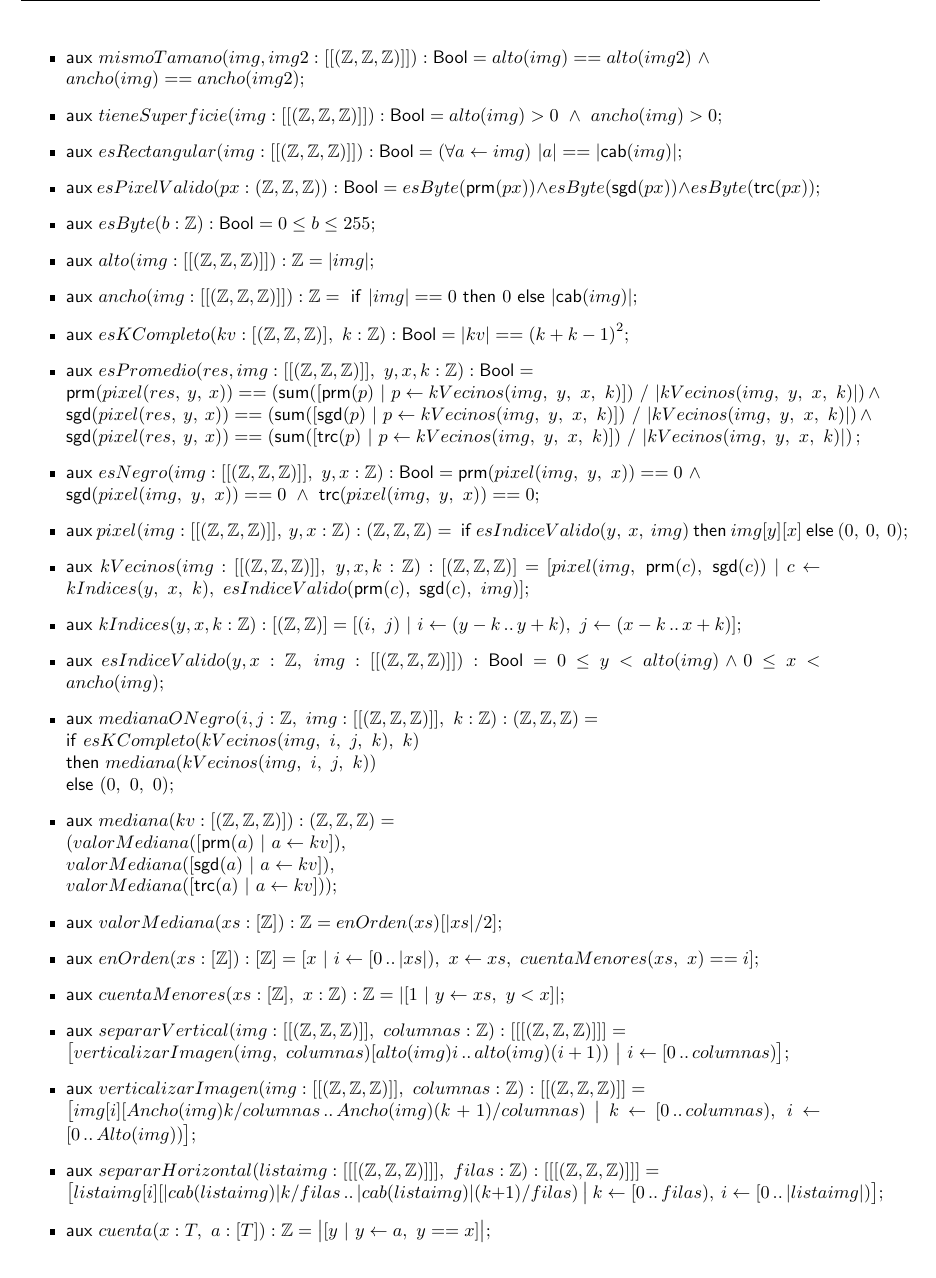
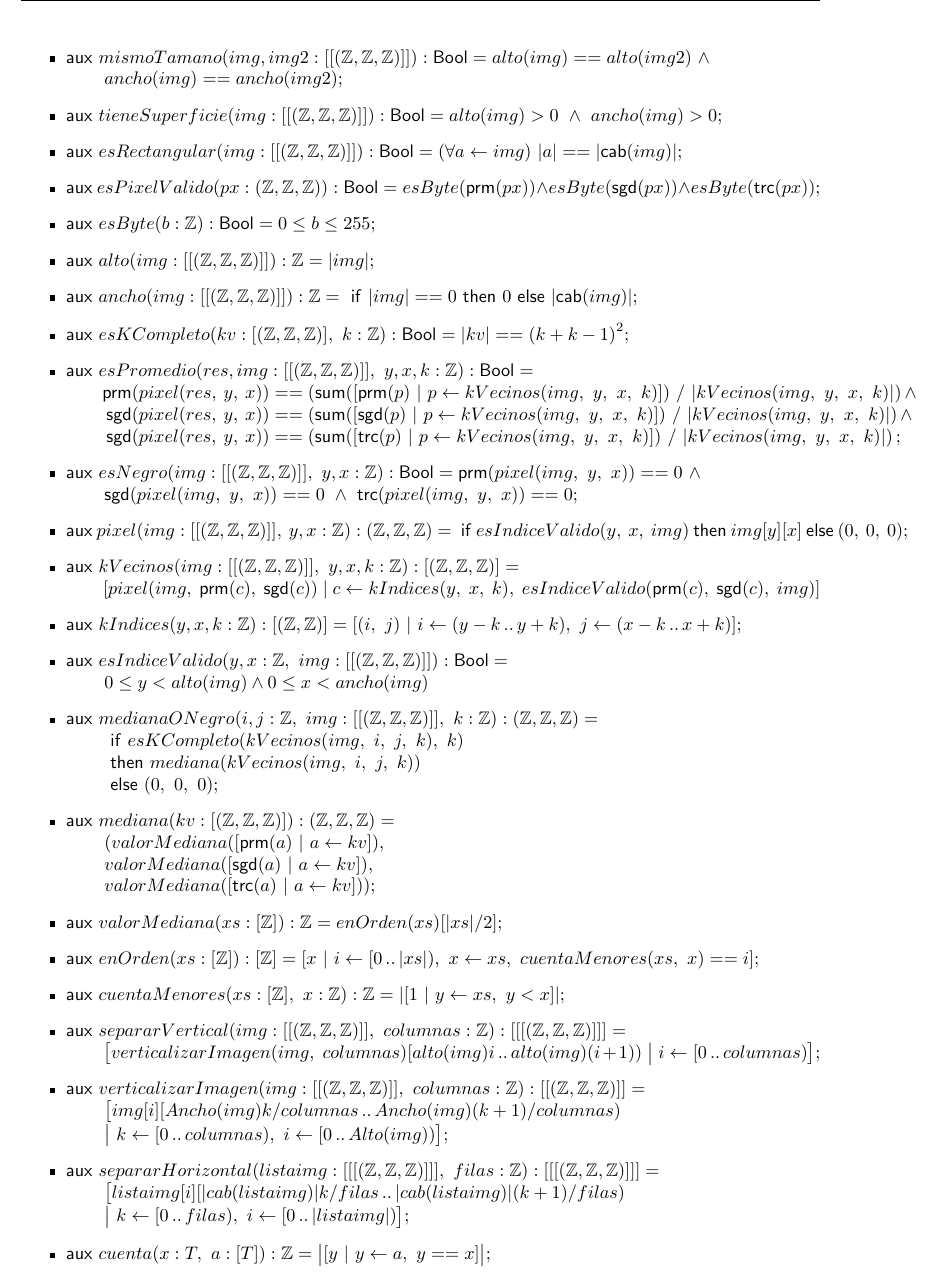
Before and after one commit to Jbat1Jumper/Algo1, a LaTeX document (Latex/AED1 - TP1.tex, which reads Latex/algo1-cmds.tex): part of page 4 of 5, cut so that both start at the same text. Compiled offline with pdfLaTeX; a LaTeX package or settings file that is missing is left out.

Commit message:
encontre la forma de poner tabulaciones

```diff
--- a/Latex/AED1 - TP1.tex
+++ b/Latex/AED1 - TP1.tex
@@ -252,14 +252,16 @@
 	\item \auxil{pixel(img:[[(\ent,\ent,\ent)]],\ y,x:\ent) : (\ent,\ent,\ent)}{
 		 \IF esIndiceValido(y,\ x,\ img) \THEN img[y][x] \ELSE (0,\ 0,\ 0)
 	}
-	\item \auxil{kVecinos(img:[[(\ent,\ent,\ent)]],\ y,x,k:\ent) : [(\ent,\ent,\ent)]}{
+	\item \auxilml{kVecinos(img:[[(\ent,\ent,\ent)]],\ y,x,k:\ent) : [(\ent,\ent,\ent)]}{}
+	\auxnl{
 		[pixel(img,\ \prm{c},\ \sgd{c})\ |\ c \selec kIndices(y,\ x,\ k),\ esIndiceValido(\prm{c},\ \sgd{c},\ img)]
 	}
 	\item \auxil{kIndices(y,x,k:\ent) : [(\ent,\ent)]}{
 		[(i,\ j)\ |\ i \selec (y-k\,..\,y+k),\ j \selec (x-k\,..\,x+k)]
 	}
 
-	\item \auxil{esIndiceValido(y,x:\ent,\ img:[[(\ent,\ent,\ent)]]) : \bool}{
+	\item \auxilml{esIndiceValido(y,x:\ent,\ img:[[(\ent,\ent,\ent)]]) : \bool}{}
+	\auxnl{
 		0 \leq y < alto(img) \land 0 \leq x < ancho(img)
 	}
 
@@ -310,12 +312,16 @@
 
 	\item \auxilml{verticalizarImagen(img:[[(\ent,\ent,\ent)]],\ columnas:\ent) : [[(\ent,\ent,\ent)]]}{}
 	\auxnl{
-		\big[img[i][Ancho(img)k/columnas\,..\,Ancho(img)(k+1)/columnas)\ \big|\ k \selec [0\,..\,columnas),\ i \selec [0\,..\,Alto(img))\big];
+		\big[img[i][Ancho(img)k/columnas\,..\,Ancho(img)(k+1)/columnas)\
+	}\auxnl{
+		\big|\ k \selec [0\,..\,columnas),\ i \selec [0\,..\,Alto(img))\big];
 	}
 
 	\item \auxilml{separarHorizontal(listaimg:[[[(\ent,\ent,\ent)]]],\ filas:\ent) : [[[(\ent,\ent,\ent)]]]}{}
 	\auxnl{
-		\big[  listaimg[i][|cab(listaimg)|k/filas\,..\,|cab(listaimg)|(k+1)/filas)\ \big|\ k \selec [0\,..\,filas),\ i \selec [0\,..\,|listaimg|)  \big];
+		\big[  listaimg[i][|cab(listaimg)|k/filas\,..\,|cab(listaimg)|(k+1)/filas)\
+	}\auxnl{
+		\big|\ k \selec [0\,..\,filas),\ i \selec [0\,..\,|listaimg|)  \big];
 	}
 
 	\item \auxil{cuenta(x:T,\ a:[T]) : \ent}{
--- a/Latex/algo1-cmds.tex
+++ b/Latex/algo1-cmds.tex
@@ -124,7 +124,7 @@
 \newcommand{\aseguraml}[2][]{& \textsf{asegura #1: }\ensuremath{#2}\\}
 \newcommand{\nuevalinea}[1]{& \hspace{2em} \ensuremath{#1}\\}
 \newcommand{\auxilml}[2]{\textsf{aux }\ensuremath{#1 = #2}}
-\newcommand{\auxnl}[1]{\\ \hspace{2em} \ensuremath{#1}}
+\newcommand{\auxnl}[1]{\\ \hphantom{1em} \ensuremath{#1}}
 
 \newcommand{\IF}{\ \mathsf{if}\ }
 \newcommand{\THEN}{\ \mathsf{then}\ }
```
Also changed, not shown: Latex/AED1 - TP1.pdf, 2 other files.
